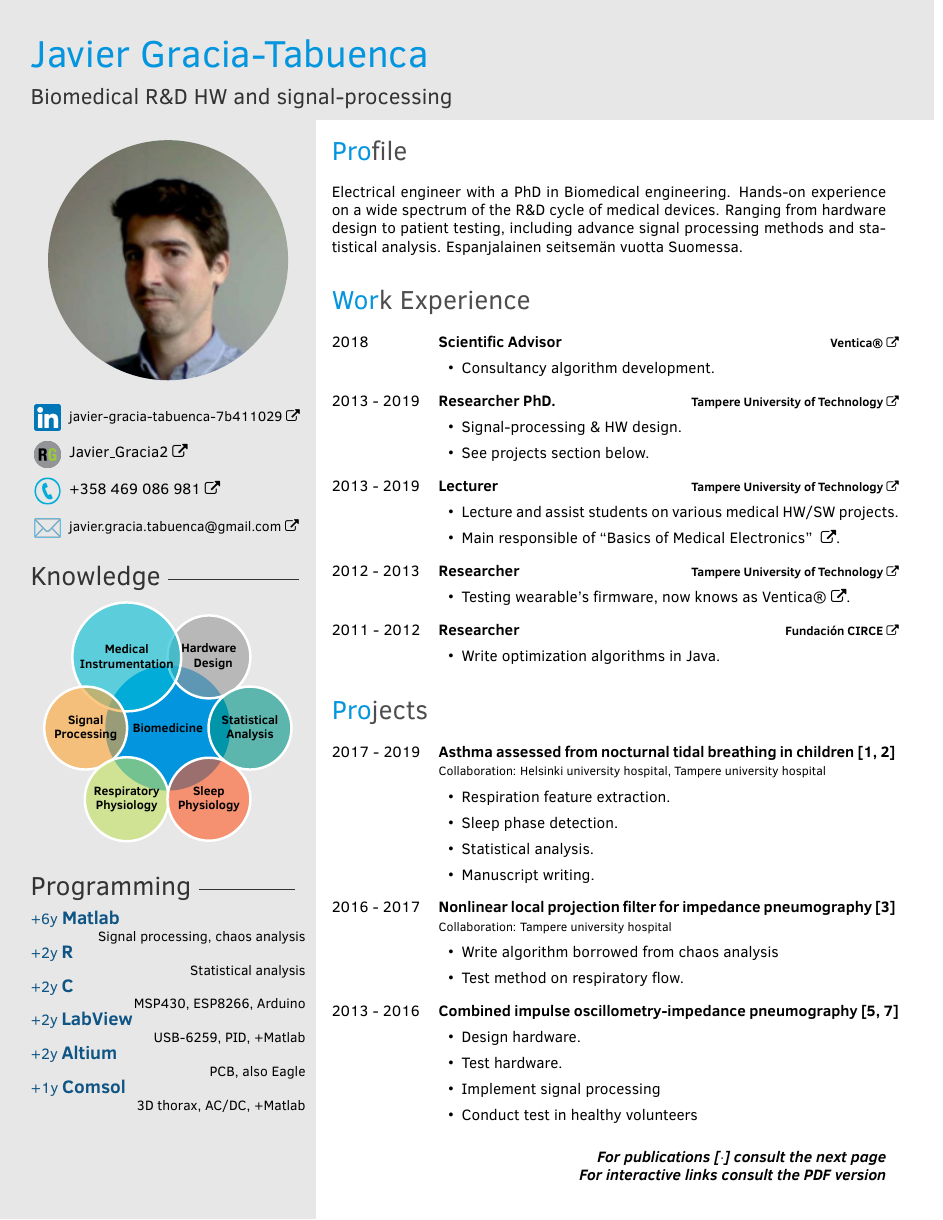
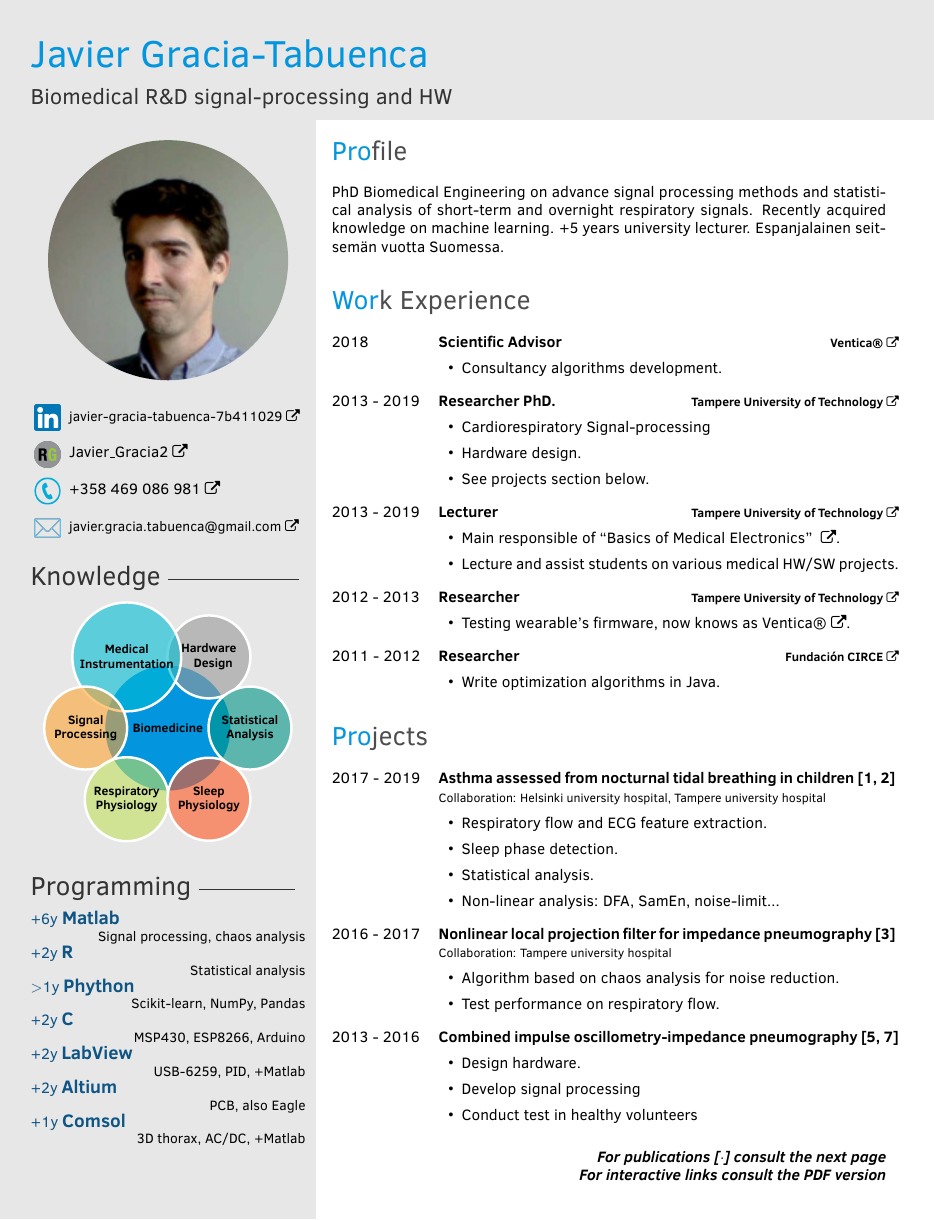
Before and after one commit to javier-gracia-tabuenca/CVgit, a LaTeX CV (JavierGraciaTabuencaCV.tex): page 1 of 2. Compiled offline with pdfLaTeX.

Commit message:
machine learning

```diff
--- a/JavierGraciaTabuencaCV.tex
+++ b/JavierGraciaTabuencaCV.tex
@@ -94,6 +94,7 @@ isbn=false,date=year,block=space]{biblatex}
 
 \lanprog{Matlab}{+6y}{Signal processing, chaos analysis}
 \lanprog{R}{+2y}{Statistical analysis}
+\lanprog{Phython}{$>$1y}{ Scikit-learn, NumPy, Pandas}
 \lanprog{C}{+2y}{MSP430, ESP8266, Arduino}
 \lanprog{LabView}{+2y}{USB-6259, PID, +Matlab}
 \lanprog{Altium}{+2y}{PCB, also Eagle}
@@ -109,7 +110,7 @@ isbn=false,date=year,block=space]{biblatex}
 %----------------------------------------------------------------------------------------
 %	 Profile
 \section{Profile}
-Electrical engineer with a PhD in Biomedical engineering. Hands-on experience on a wide spectrum of the R\&D cycle of medical devices. Ranging from hardware design to patient testing, including advance signal processing methods and statistical analysis. Espanjalainen seitsemän vuotta Suomessa.
+PhD Biomedical Engineering on advance signal processing methods and statistical analysis of short-term and overnight respiratory signals. Recently acquired knowledge on machine learning. +5 years university lecturer. Espanjalainen seitsemän vuotta Suomessa.
 \\
 %----------------------------------------------------------------------------------------
 %	 WORK
@@ -120,7 +121,7 @@ Electrical engineer with a PhD in Biomedical engineering. Hands-on experience on
         {Scientific Advisor}
         {\href{https://www.ventica.net/}{\textbf{Ventica®}}}
         {
-          \item Consultancy algorithm development.
+          \item Consultancy algorithms development.
         }
 
 	\twentyitemlist
@@ -128,7 +129,8 @@ Electrical engineer with a PhD in Biomedical engineering. Hands-on experience on
         {Researcher PhD.}
         {\href{https://www.tut.fi/}{\textbf{Tampere University of Technology}}}
         {
-          \item Signal-processing \& HW design.
+          \item Cardiorespiratory Signal-processing
+          \item Hardware design.
           \item See projects section below.
         }
 
@@ -168,10 +170,10 @@ Electrical engineer with a PhD in Biomedical engineering. Hands-on experience on
         {Asthma assessed from nocturnal tidal breathing in children~\cite{children,infants}}
         {\\Collaboration: Helsinki university hospital, Tampere university hospital }
         {
-        \item Respiration feature extraction.
+        \item Respiratory flow and ECG feature extraction.
         \item Sleep phase detection.
         \item Statistical analysis.
-        \item Manuscript writing.
+        \item Non-linear analysis: DFA, SamEn, noise-limit...
         %Algorithms defining sleep phase, algorithms measuring breath-to-breath parameters, signal processing, statistical analysis, hardware testing, manuscript writing.
         %I designed algorithms defining sleep phases and measuring breath parameters. I carry statistical analysis to find the best parameters and sleep time to monitor asthma. I run the code in a AWS-like sys.
         }
@@ -182,8 +184,8 @@ Electrical engineer with a PhD in Biomedical engineering. Hands-on experience on
         {Nonlinear local projection filter for impedance pneumography~\cite{nlpf}}
         {\\Collaboration: Tampere university hospital }
         {
-        \item Write algorithm borrowed from chaos analysis
-        \item Test method on respiratory flow.
+        \item Algorithm based on chaos analysis for noise reduction.
+        \item Test performance on respiratory flow.
 		%This noise reduction method, borrowed from chaos analysis, has a great potential for biosignals. I demonstrated so for respiratory flow.
 		}
 
@@ -195,8 +197,7 @@ Electrical engineer with a PhD in Biomedical engineering. Hands-on experience on
         {
         %I designed, building, and calibrated the electronics, mechanics, and signal processing. I designed and carried a test in healthy volunteers.
         \item Design hardware.
-        \item Test hardware.
-        \item Implement signal processing
+        \item Develop signal processing
         \item Conduct test in healthy volunteers
         }
 \end{twenty}
```
Also changed, not shown: JavierGraciaTabuencaCV.tex (15 more changed lines).
